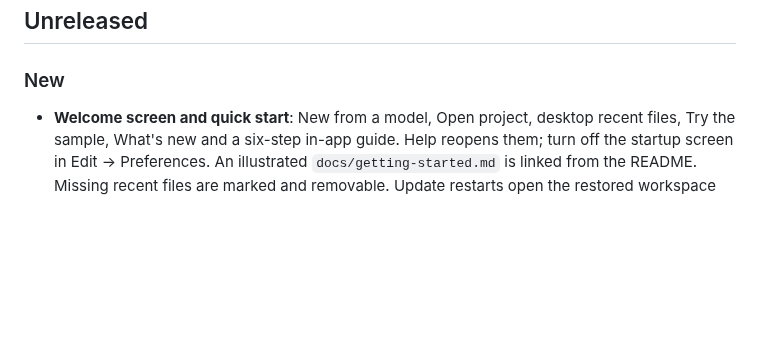
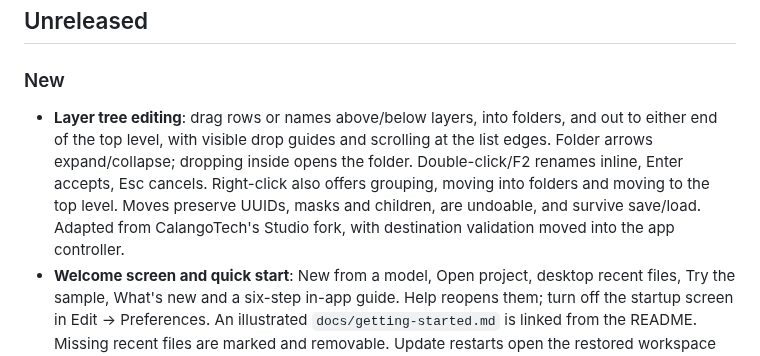
Before and after one commit to Aalzard/subcraft, a Markdown page: CHANGELOG.md, the part around the change. Rendered like a GitHub page; blank space fills up the shorter version.

```diff
--- a/CHANGELOG.md
+++ b/CHANGELOG.md
@@ -6,6 +6,12 @@ What changed in SubCraft, newest first. Download the latest build from the
 ## Unreleased
 
 ### New
+- **Layer tree editing**: drag rows or names above/below layers, into folders, and out to either
+  end of the top level, with visible drop guides and scrolling at the list edges. Folder arrows
+  expand/collapse; dropping inside opens the folder. Double-click/F2 renames inline, Enter accepts,
+  Esc cancels. Right-click also offers grouping, moving into folders and moving to the top level.
+  Moves preserve UUIDs, masks and children, are undoable, and survive save/load. Adapted from
+  CalangoTech's Studio fork, with destination validation moved into the app controller.
 - **Welcome screen and quick start**: New from a model, Open project, desktop recent files,
   Try the sample, What's new and a six-step in-app guide. Help reopens them; turn off the
   startup screen in Edit → Preferences. An illustrated `docs/getting-started.md` is linked
```
Also changed, not shown: README.md (+11 -2 lines), docs/progress.md (+39 -6 lines), docs/screenshots/layer-tree.png (added), 8 other files.
